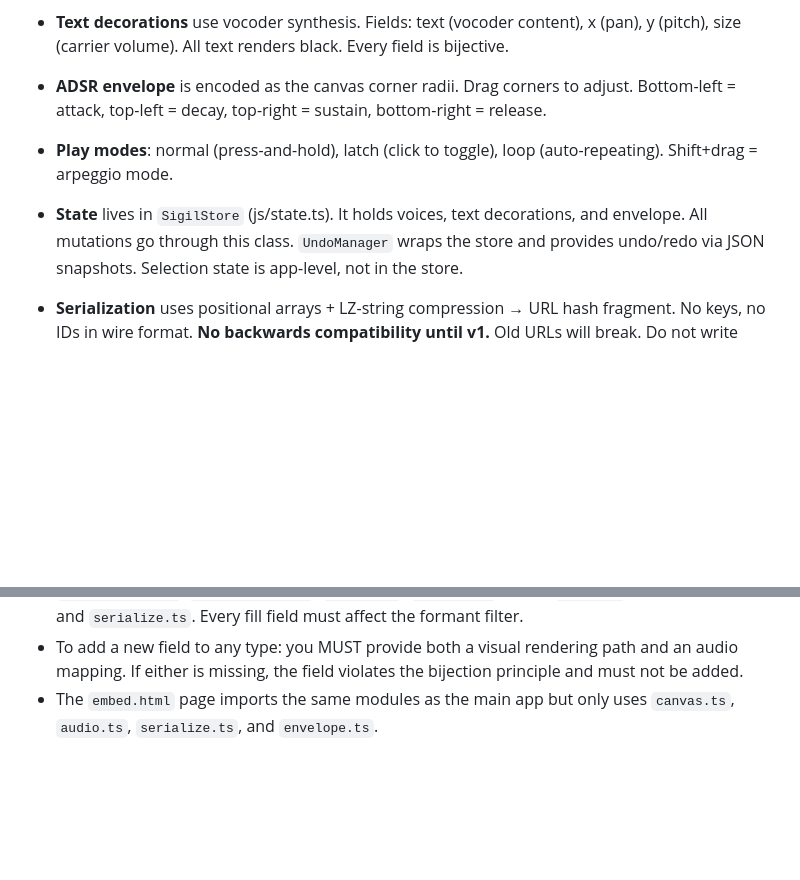
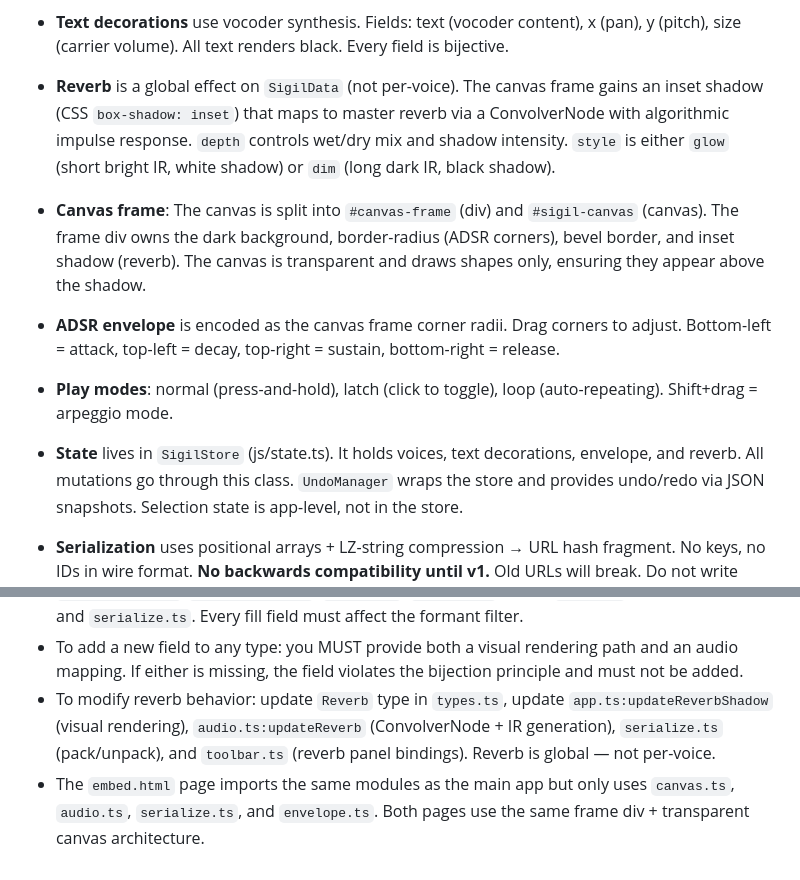
Before and after one commit to zetlen/spatch, a Markdown page: CLAUDE.md, 2 parts joined by grey strips. Rendered like a GitHub page; blank space fills up the shorter version.

Commit message:
Update CLAUDE.md for reverb and canvas frame architecture

```diff
--- a/CLAUDE.md
+++ b/CLAUDE.md
@@ -141,14 +141,27 @@ design rationale and enumeration of past violations.
   x (pan), y (pitch), size (carrier volume). All text renders black. Every
   field is bijective.
 
-- **ADSR envelope** is encoded as the canvas corner radii. Drag corners to adjust.
-  Bottom-left = attack, top-left = decay, top-right = sustain, bottom-right = release.
+- **Reverb** is a global effect on `SigilData` (not per-voice). The canvas
+  frame gains an inset shadow (CSS `box-shadow: inset`) that maps to master
+  reverb via a ConvolverNode with algorithmic impulse response. `depth`
+  controls wet/dry mix and shadow intensity. `style` is either `glow` (short
+  bright IR, white shadow) or `dim` (long dark IR, black shadow).
+
+- **Canvas frame**: The canvas is split into `#canvas-frame` (div) and
+  `#sigil-canvas` (canvas). The frame div owns the dark background,
+  border-radius (ADSR corners), bevel border, and inset shadow (reverb).
+  The canvas is transparent and draws shapes only, ensuring they appear
+  above the shadow.
+
+- **ADSR envelope** is encoded as the canvas frame corner radii. Drag
+  corners to adjust. Bottom-left = attack, top-left = decay, top-right =
+  sustain, bottom-right = release.
 
 - **Play modes**: normal (press-and-hold), latch (click to toggle), loop
   (auto-repeating). Shift+drag = arpeggio mode.
 
 - **State** lives in `SigilStore` (js/state.ts). It holds voices, text
-  decorations, and envelope. All mutations go through this class. `UndoManager`
+  decorations, envelope, and reverb. All mutations go through this class. `UndoManager`
   wraps the store and provides undo/redo via JSON snapshots. Selection state is
   app-level, not in the store.
 
@@ -219,5 +232,10 @@ files anywhere else.**
 - To add a new field to any type: you MUST provide both a visual rendering path
   and an audio mapping. If either is missing, the field violates the bijection
   principle and must not be added.
+- To modify reverb behavior: update `Reverb` type in `types.ts`, update
+  `app.ts:updateReverbShadow` (visual rendering), `audio.ts:updateReverb`
+  (ConvolverNode + IR generation), `serialize.ts` (pack/unpack), and
+  `toolbar.ts` (reverb panel bindings). Reverb is global — not per-voice.
 - The `embed.html` page imports the same modules as the main app but only uses
-  `canvas.ts`, `audio.ts`, `serialize.ts`, and `envelope.ts`.
+  `canvas.ts`, `audio.ts`, `serialize.ts`, and `envelope.ts`. Both pages
+  use the same frame div + transparent canvas architecture.
```
